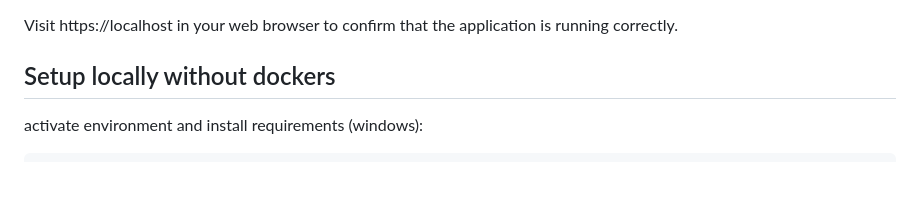
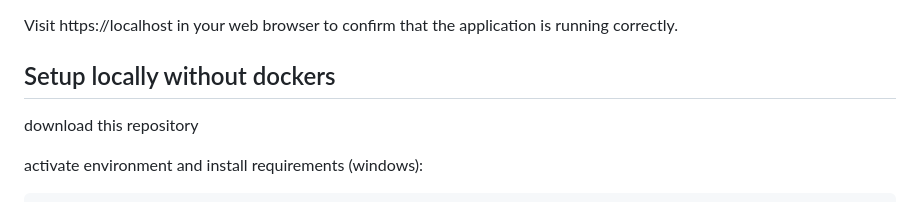
Before and after one commit to HOWITTZER99/Movie--Recommendation, a Markdown page: README.md, the part around the change. Drawn GitHub-style; blank space fills up the shorter version.

````diff
--- a/README.md
+++ b/README.md
@@ -36,6 +36,9 @@ The javascript code in notfound.html is executed when the user entered an invali
  Visit https://localhost in your web browser to confirm that the application is running correctly.
 
 ## Setup locally without dockers
+
+download this repository
+
 activate environment and install requirements (windows):
 ```
 python -m venv venv
````
